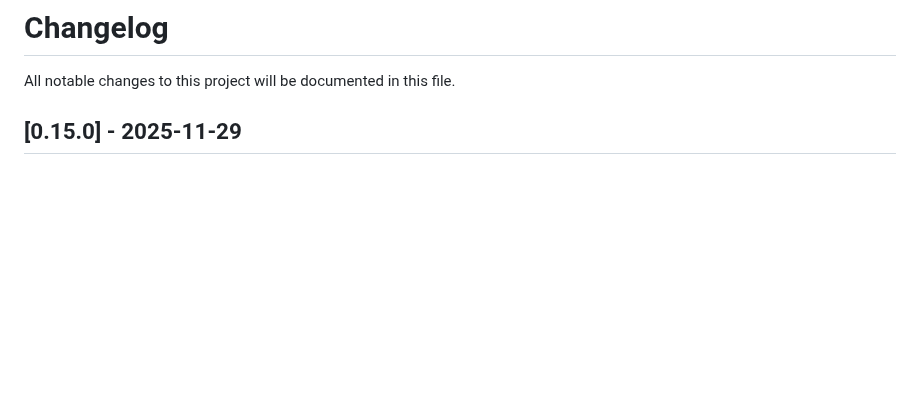
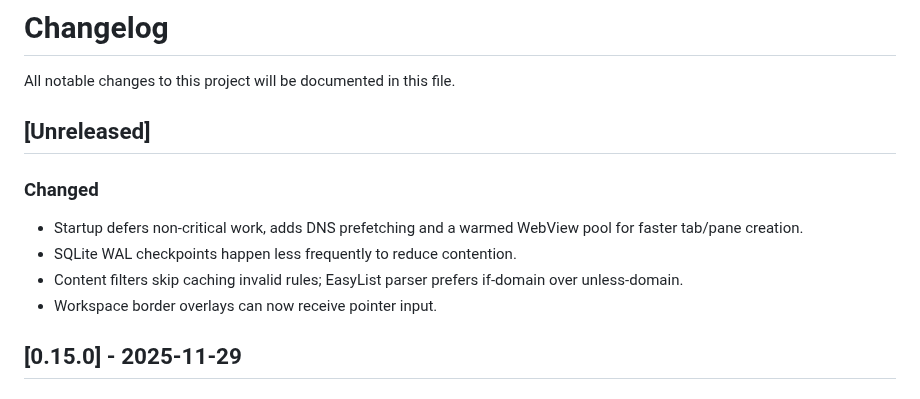
Before and after one commit to bnema/dumber, a Markdown page: CHANGELOG.md, the part around the change. GitHub-like rendering; blank space fills up the shorter version.

Commit message:
docs(changelog): note perf optimizations

```diff
--- a/CHANGELOG.md
+++ b/CHANGELOG.md
@@ -1,6 +1,14 @@
 # Changelog
 
 All notable changes to this project will be documented in this file.
+
+## [Unreleased]
+
+### Changed
+- Startup defers non-critical work, adds DNS prefetching and a warmed WebView pool for faster tab/pane creation.
+- SQLite WAL checkpoints happen less frequently to reduce contention.
+- Content filters skip caching invalid rules; EasyList parser prefers if-domain over unless-domain.
+- Workspace border overlays can now receive pointer input.
 
 ## [0.15.0] - 2025-11-29
 
```
